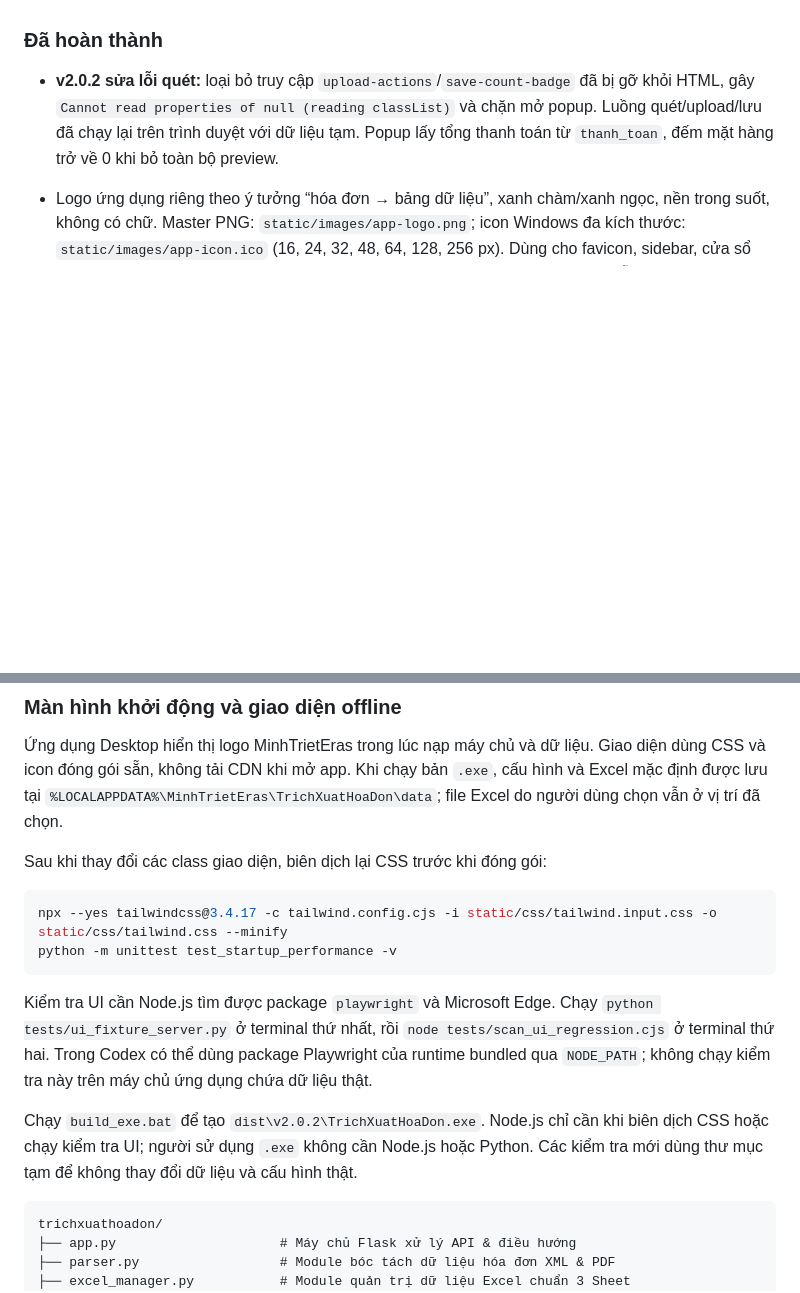
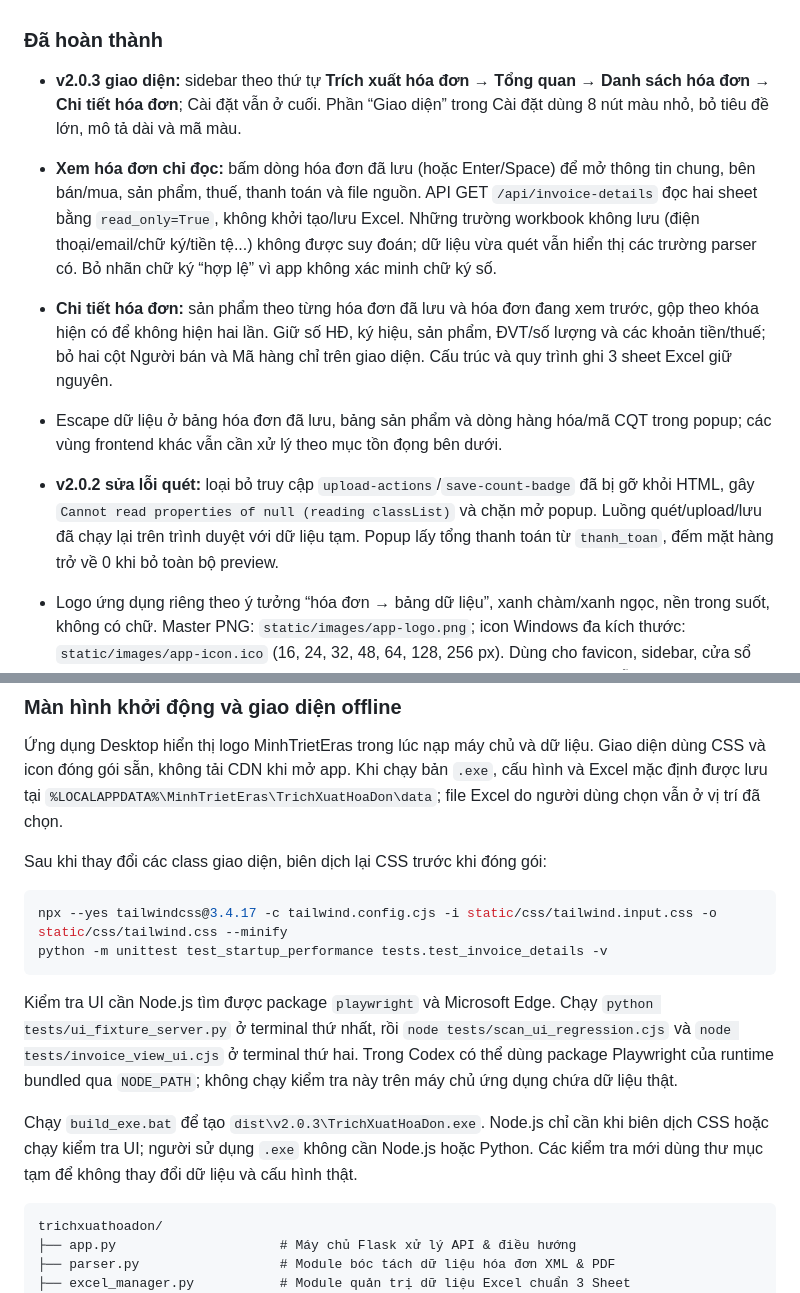
Before and after one commit to leminhtrietit/trichxuathoadon, a Markdown page: README.md, 2 parts joined by grey strips. Rendered like a GitHub page; blank space fills up the shorter version.

````diff
--- a/README.md
+++ b/README.md
@@ -29,6 +29,12 @@ Dữ liệu được lưu vào file Excel gồm **3 Sheet**, kèm bảng tổng
 **Quy tắc dành cho các agent:** đọc mục này và [AGENTS.md](AGENTS.md) trước khi làm việc. Sau mỗi đợt thay đổi đáng kể, cập nhật README ngay trong cùng đợt làm việc: phần đã hoàn thành, lỗi còn tồn đọng, kết quả kiểm thử và bản đóng gói. README là nơi tra cứu thực trạng hiện tại; báo cáo chi tiết không thay thế việc cập nhật README.
 
 ### Đã hoàn thành
+
+- **v2.0.3 giao diện:** sidebar theo thứ tự **Trích xuất hóa đơn → Tổng quan → Danh sách hóa đơn → Chi tiết hóa đơn**; Cài đặt vẫn ở cuối. Phần “Giao diện” trong Cài đặt dùng 8 nút màu nhỏ, bỏ tiêu đề lớn, mô tả dài và mã màu.
+- **Xem hóa đơn chỉ đọc:** bấm dòng hóa đơn đã lưu (hoặc Enter/Space) để mở thông tin chung, bên bán/mua, sản phẩm, thuế, thanh toán và file nguồn. API GET `/api/invoice-details` đọc hai sheet bằng `read_only=True`, không khởi tạo/lưu Excel. Những trường workbook không lưu (điện thoại/email/chữ ký/tiền tệ...) không được suy đoán; dữ liệu vừa quét vẫn hiển thị các trường parser có. Bỏ nhãn chữ ký “hợp lệ” vì app không xác minh chữ ký số.
+- **Chi tiết hóa đơn:** sản phẩm theo từng hóa đơn đã lưu và hóa đơn đang xem trước, gộp theo khóa hiện có để không hiện hai lần. Giữ số HĐ, ký hiệu, sản phẩm, ĐVT/số lượng và các khoản tiền/thuế; bỏ hai cột Người bán và Mã hàng chỉ trên giao diện. Cấu trúc và quy trình ghi 3 sheet Excel giữ nguyên.
+- Escape dữ liệu ở bảng hóa đơn đã lưu, bảng sản phẩm và dòng hàng hóa/mã CQT trong popup; các vùng frontend khác vẫn cần xử lý theo mục tồn đọng bên dưới.
+
 
 - **v2.0.2 sửa lỗi quét:** loại bỏ truy cập `upload-actions`/`save-count-badge` đã bị gỡ khỏi HTML, gây `Cannot read properties of null (reading classList)` và chặn mở popup. Luồng quét/upload/lưu đã chạy lại trên trình duyệt với dữ liệu tạm. Popup lấy tổng thanh toán từ `thanh_toan`, đếm mặt hàng trở về 0 khi bỏ toàn bộ preview.
 
@@ -158,12 +168,12 @@ Sau khi thay đổi các class giao diện, biên dịch lại CSS trước khi
 
 ```powershell
 npx --yes tailwindcss@3.4.17 -c tailwind.config.cjs -i static/css/tailwind.input.css -o static/css/tailwind.css --minify
-python -m unittest test_startup_performance -v
+python -m unittest test_startup_performance tests.test_invoice_details -v
 ```
 
-Kiểm tra UI cần Node.js tìm được package `playwright` và Microsoft Edge. Chạy `python tests/ui_fixture_server.py` ở terminal thứ nhất, rồi `node tests/scan_ui_regression.cjs` ở terminal thứ hai. Trong Codex có thể dùng package Playwright của runtime bundled qua `NODE_PATH`; không chạy kiểm tra này trên máy chủ ứng dụng chứa dữ liệu thật.
+Kiểm tra UI cần Node.js tìm được package `playwright` và Microsoft Edge. Chạy `python tests/ui_fixture_server.py` ở terminal thứ nhất, rồi `node tests/scan_ui_regression.cjs` và `node tests/invoice_view_ui.cjs` ở terminal thứ hai. Trong Codex có thể dùng package Playwright của runtime bundled qua `NODE_PATH`; không chạy kiểm tra này trên máy chủ ứng dụng chứa dữ liệu thật.
 
-Chạy `build_exe.bat` để tạo `dist\v2.0.2\TrichXuatHoaDon.exe`. Node.js chỉ cần khi biên dịch CSS hoặc chạy kiểm tra UI; người sử dụng `.exe` không cần Node.js hoặc Python. Các kiểm tra mới dùng thư mục tạm để không thay đổi dữ liệu và cấu hình thật.
+Chạy `build_exe.bat` để tạo `dist\v2.0.3\TrichXuatHoaDon.exe`. Node.js chỉ cần khi biên dịch CSS hoặc chạy kiểm tra UI; người sử dụng `.exe` không cần Node.js hoặc Python. Các kiểm tra mới dùng thư mục tạm để không thay đổi dữ liệu và cấu hình thật.
 
 ```
 trichxuathoadon/
````
Also changed, not shown: other parts of README.md (+10 -6 lines), PERFORMANCE_AUDIT.md (+3 -2 lines), RELEASE_NOTES_v2.0.3.md (added, +19 -0 lines), docs/startup-preview.png, 8 other files.
